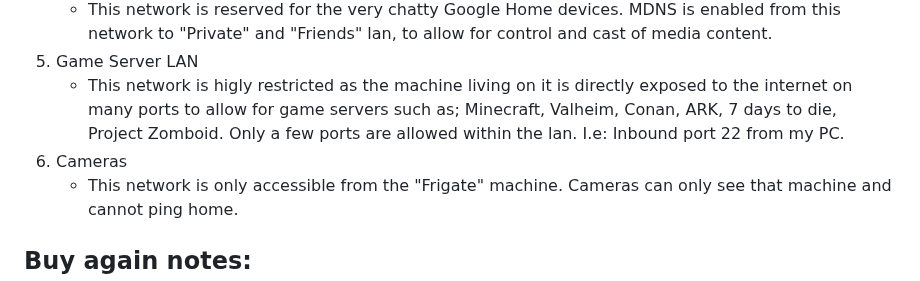
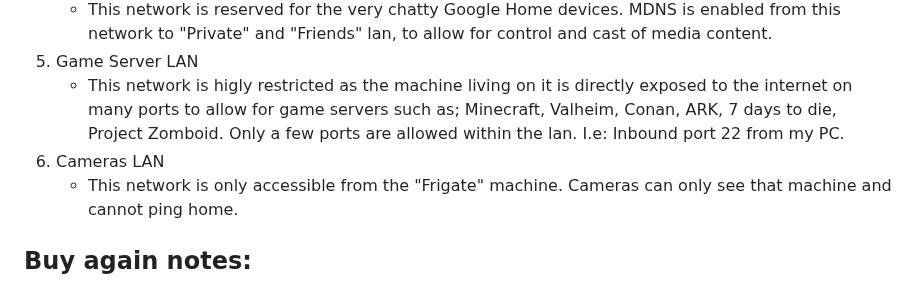
Before and after one commit to maxi1134/Home-Assistant-Config, a Markdown page: documentation/wifi.md, the part around the change. Drawn GitHub-style.

```diff
--- a/documentation/wifi.md
+++ b/documentation/wifi.md
@@ -16,7 +16,7 @@ Running a homelab is not always easy, especially when comes time to route, segre
    - This network is reserved for the very chatty Google Home devices. MDNS is enabled from this network to "Private" and "Friends" lan, to allow for control and cast of media content.
 5) Game Server LAN
    - This network is higly restricted as the machine living on it is directly exposed to the internet on many ports to allow for game servers such as; Minecraft, Valheim, Conan, ARK, 7 days to die, Project Zomboid. Only a few ports are allowed within the lan. I.e: Inbound port 22 from my PC.
-6) Cameras
+6) Cameras LAN
    - This network is only accessible from the "Frigate" machine. Cameras can only see that machine and cannot ping home.
 
 ## Buy again notes:
```
